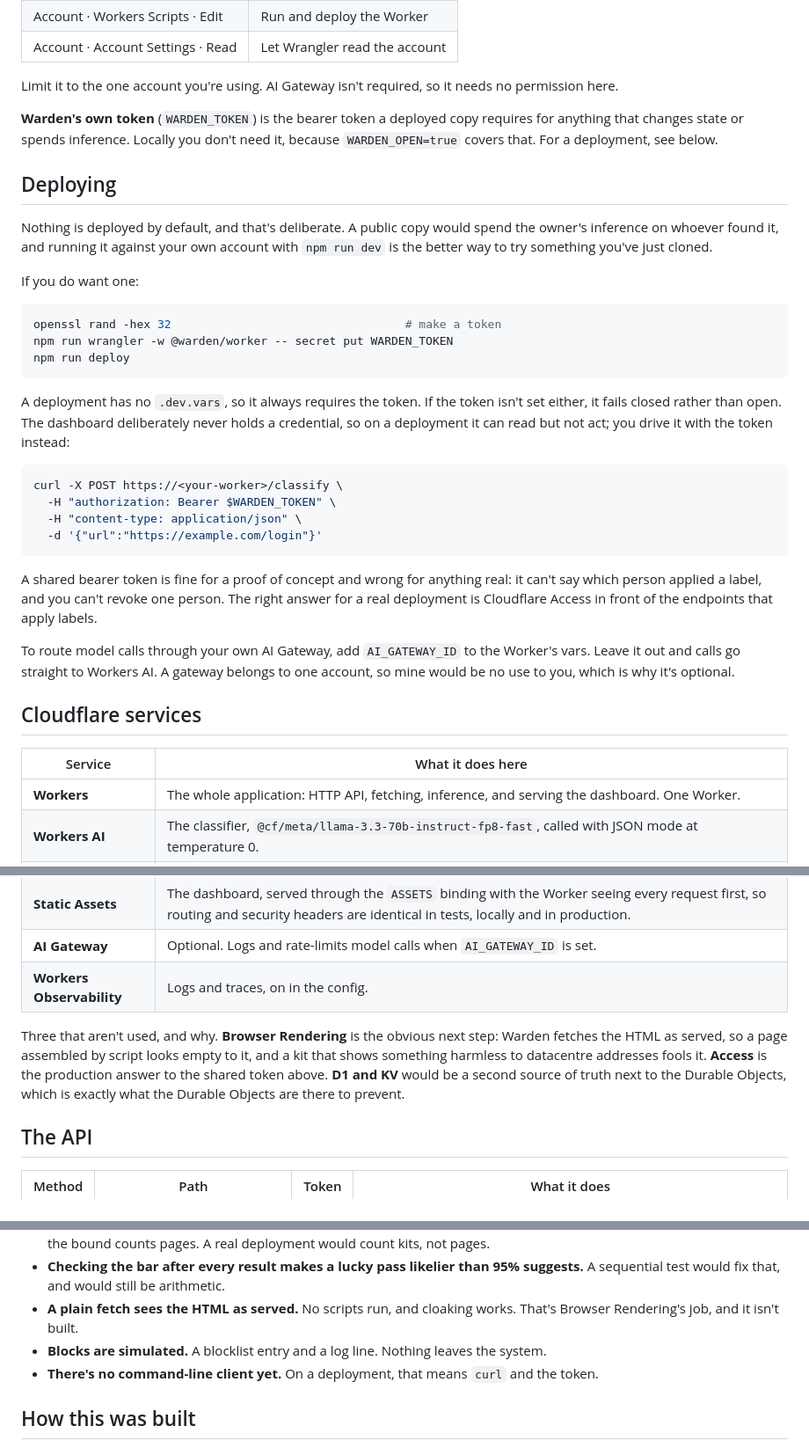
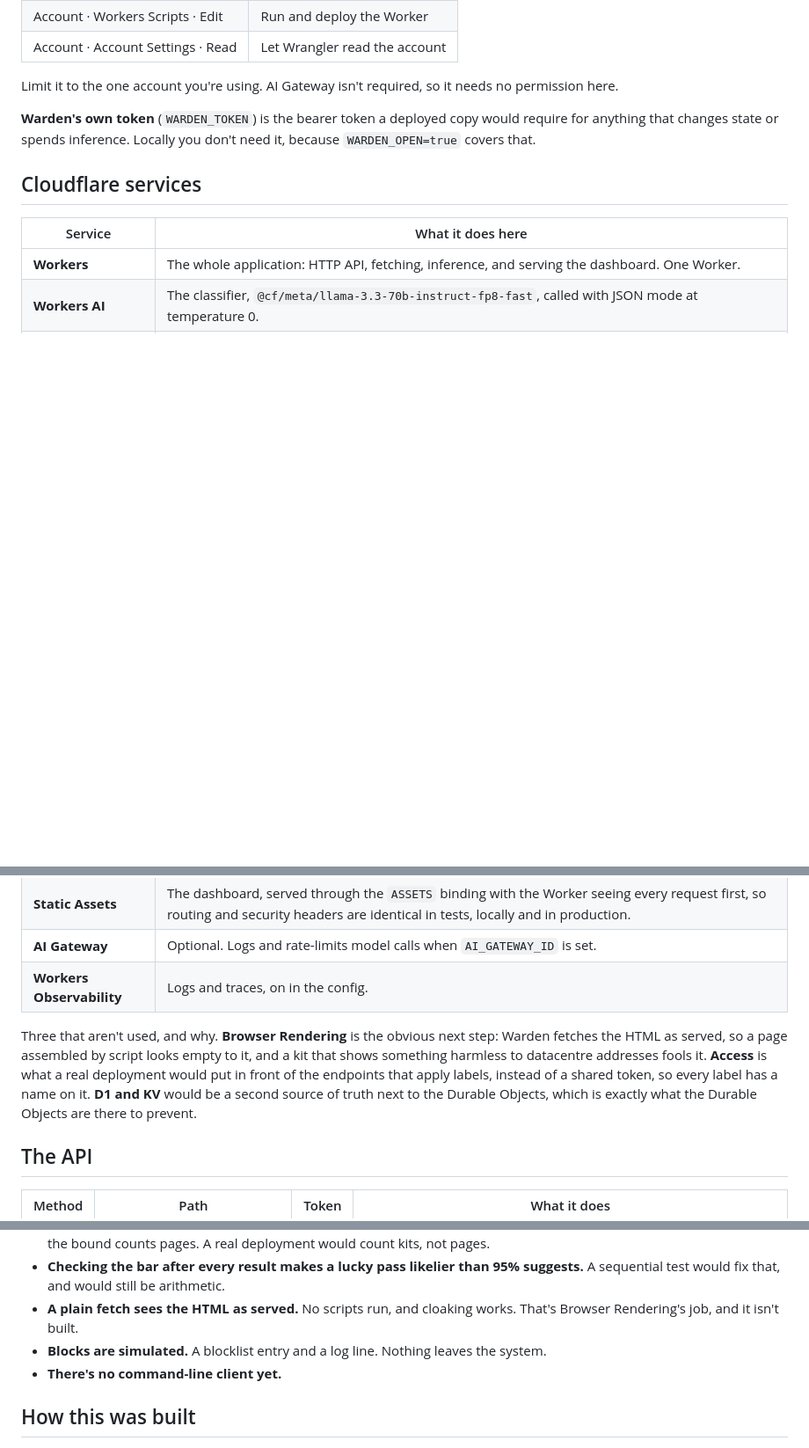
Before and after one commit to simonmorley/warden, a Markdown page: README.md, 3 parts joined by grey strips. Shown at 88% size. Rendered like a GitHub page; blank space fills up the shorter version.

Commit message:
docs(readme): drop the deploying section
Warden is meant to be cloned and run locally; the section documented a path
nobody is being asked to take. The token and Access notes that pointed at
it now stand on their own.

````diff
--- a/README.md
+++ b/README.md
@@ -115,32 +115,7 @@ To make the token, go to **My Profile → API Tokens → Create Token → Create
 
 Limit it to the one account you're using. AI Gateway isn't required, so it needs no permission here.
 
-**Warden's own token** (`WARDEN_TOKEN`) is the bearer token a deployed copy requires for anything that changes state or spends inference. Locally you don't need it, because `WARDEN_OPEN=true` covers that. For a deployment, see below.
-
-## Deploying
-
-Nothing is deployed by default, and that's deliberate. A public copy would spend the owner's inference on whoever found it, and running it against your own account with `npm run dev` is the better way to try something you've just cloned.
-
-If you do want one:
-
-```sh
-openssl rand -hex 32                                  # make a token
-npm run wrangler -w @warden/worker -- secret put WARDEN_TOKEN
-npm run deploy
-```
-
-A deployment has no `.dev.vars`, so it always requires the token. If the token isn't set either, it fails closed rather than open. The dashboard deliberately never holds a credential, so on a deployment it can read but not act; you drive it with the token instead:
-
-```sh
-curl -X POST https://<your-worker>/classify \
-  -H "authorization: Bearer $WARDEN_TOKEN" \
-  -H "content-type: application/json" \
-  -d '{"url":"https://example.com/login"}'
-```
-
-A shared bearer token is fine for a proof of concept and wrong for anything real: it can't say which person applied a label, and you can't revoke one person. The right answer for a real deployment is Cloudflare Access in front of the endpoints that apply labels.
-
-To route model calls through your own AI Gateway, add `AI_GATEWAY_ID` to the Worker's vars. Leave it out and calls go straight to Workers AI. A gateway belongs to one account, so mine would be no use to you, which is why it's optional.
+**Warden's own token** (`WARDEN_TOKEN`) is the bearer token a deployed copy would require for anything that changes state or spends inference. Locally you don't need it, because `WARDEN_OPEN=true` covers that.
 
 ## Cloudflare services
 
@@ -153,7 +128,7 @@ To route model calls through your own AI Gateway, add `AI_GATEWAY_ID` to the Wor
 | **AI Gateway** | Optional. Logs and rate-limits model calls when `AI_GATEWAY_ID` is set. |
 | **Workers Observability** | Logs and traces, on in the config. |
 
-Three that aren't used, and why. **Browser Rendering** is the obvious next step: Warden fetches the HTML as served, so a page assembled by script looks empty to it, and a kit that shows something harmless to datacentre addresses fools it. **Access** is the production answer to the shared token above. **D1 and KV** would be a second source of truth next to the Durable Objects, which is exactly what the Durable Objects are there to prevent.
+Three that aren't used, and why. **Browser Rendering** is the obvious next step: Warden fetches the HTML as served, so a page assembled by script looks empty to it, and a kit that shows something harmless to datacentre addresses fools it. **Access** is what a real deployment would put in front of the endpoints that apply labels, instead of a shared token, so every label has a name on it. **D1 and KV** would be a second source of truth next to the Durable Objects, which is exactly what the Durable Objects are there to prevent.
 
 ## The API
 
@@ -229,7 +204,7 @@ Two findings go beyond the project.
 - **Checking the bar after every result makes a lucky pass likelier than 95% suggests.** A sequential test would fix that, and would still be arithmetic.
 - **A plain fetch sees the HTML as served.** No scripts run, and cloaking works. That's Browser Rendering's job, and it isn't built.
 - **Blocks are simulated.** A blocklist entry and a log line. Nothing leaves the system.
-- **There's no command-line client yet.** On a deployment, that means `curl` and the token.
+- **There's no command-line client yet.**
 
 ## How this was built
 
````
